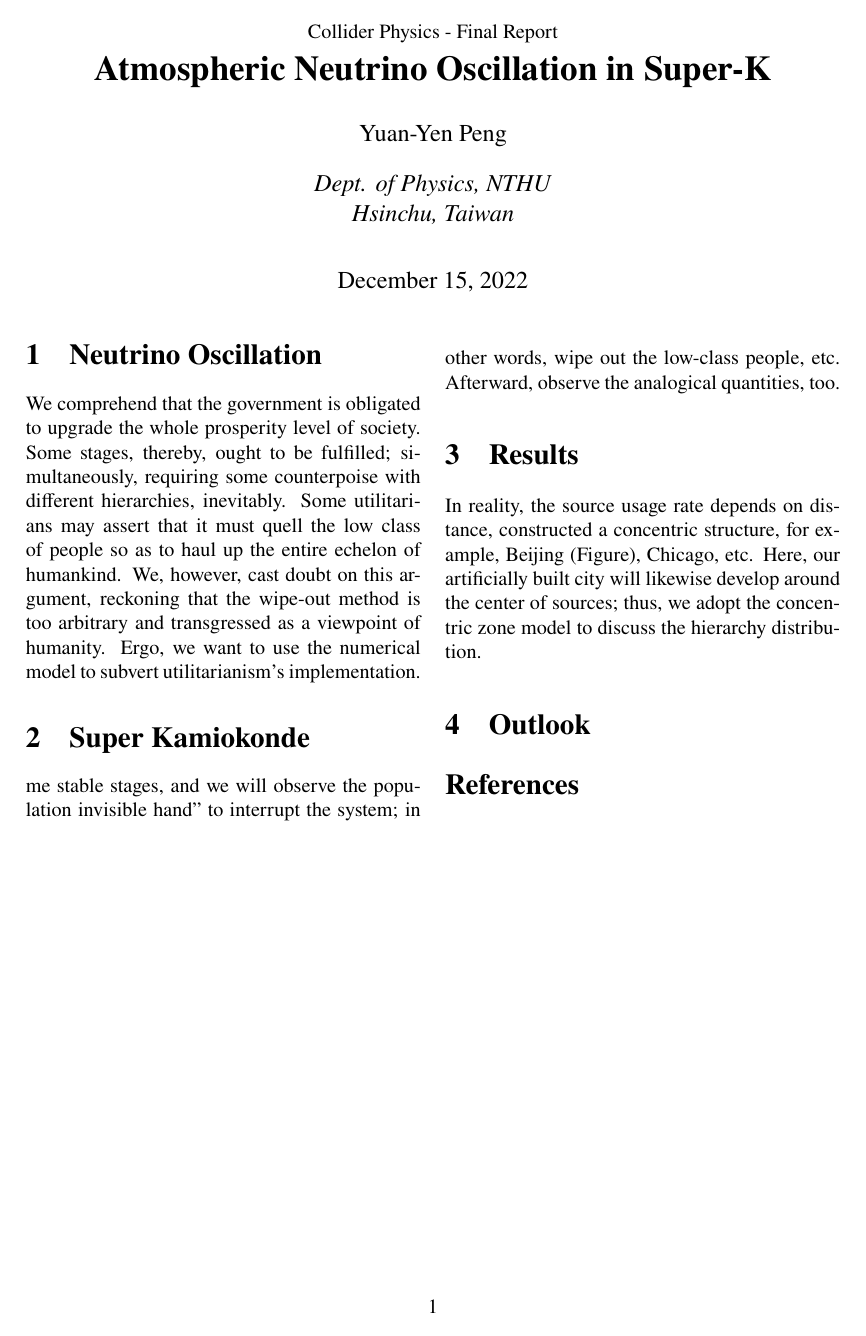
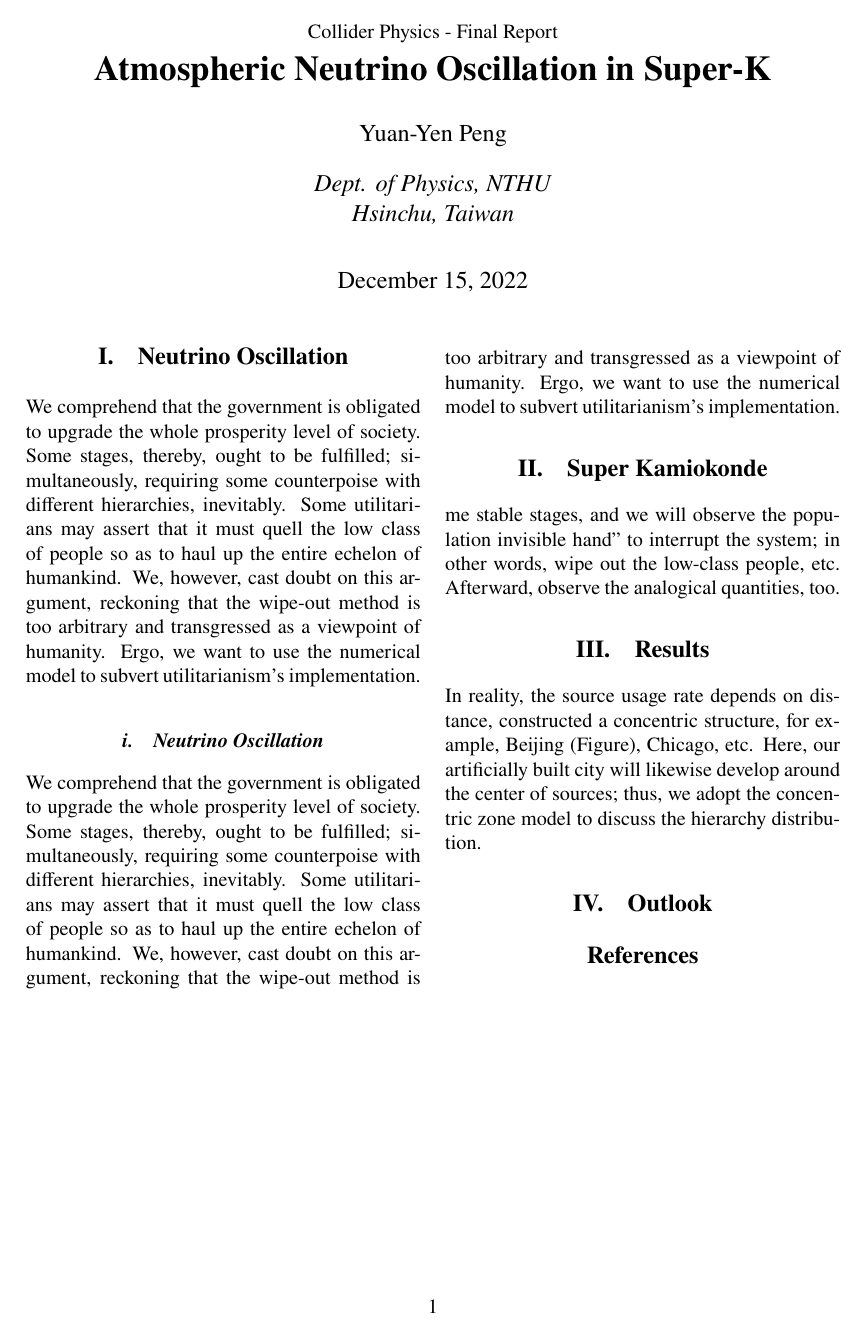
Before and after one commit to yygarypeng/collider-physics-final, a LaTeX document (TeX/main.tex): the whole page. Compiled offline with pdfLaTeX.

Commit message:
modify some tex setup, sec and subsec title.

```diff
--- a/TeX/main.tex
+++ b/TeX/main.tex
@@ -20,11 +20,17 @@
 \usepackage{multicol}
 \usepackage{newtxtext, newtxmath}
 \usepackage{physics}
+\usepackage{sectsty}
 \usepackage{subfigure}
 \usepackage{tabularx}
 \usepackage{wallpaper}
 
 % \CenterWallPaper{.2}{nthu-logo.jpg}
+
+\renewcommand\thesection{\Roman{section}.}
+\renewcommand\thesubsection{\normalsize \roman{subsection}.}
+\sectionfont{\large \centering}
+\subsectionfont{\centering \normalsize \emph}
 
 \geometry{
     a4paper,
@@ -83,6 +89,8 @@
 
 \section{Neutrino Oscillation}
     We comprehend that the government is obligated to upgrade the whole prosperity level of society. Some stages, thereby, ought to be fulfilled; simultaneously, requiring some counterpoise with different hierarchies, inevitably. Some utilitarians may assert that it must quell the low class of people so as to haul up the entire echelon of humankind. We, however, cast doubt on this argument, reckoning that the wipe-out method is too arbitrary and transgressed as a viewpoint of humanity. Ergo, we want to use the numerical model to subvert utilitarianism's implementation.
+    \subsection{Neutrino Oscillation}
+    We comprehend that the government is obligated to upgrade the whole prosperity level of society. Some stages, thereby, ought to be fulfilled; simultaneously, requiring some counterpoise with different hierarchies, inevitably. Some utilitarians may assert that it must quell the low class of people so as to haul up the entire echelon of humankind. We, however, cast doubt on this argument, reckoning that the wipe-out method is too arbitrary and transgressed as a viewpoint of humanity. Ergo, we want to use the numerical model to subvert utilitarianism's implementation.
 
 \section{Super Kamiokonde}
     me stable stages, and we will observe the population invisible hand” to interrupt the system; in other words, wipe out the low-class people, etc. Afterward, observe the analogical quantities, too.
```
Also changed, not shown: TeX/main.pdf, 1 other file.
